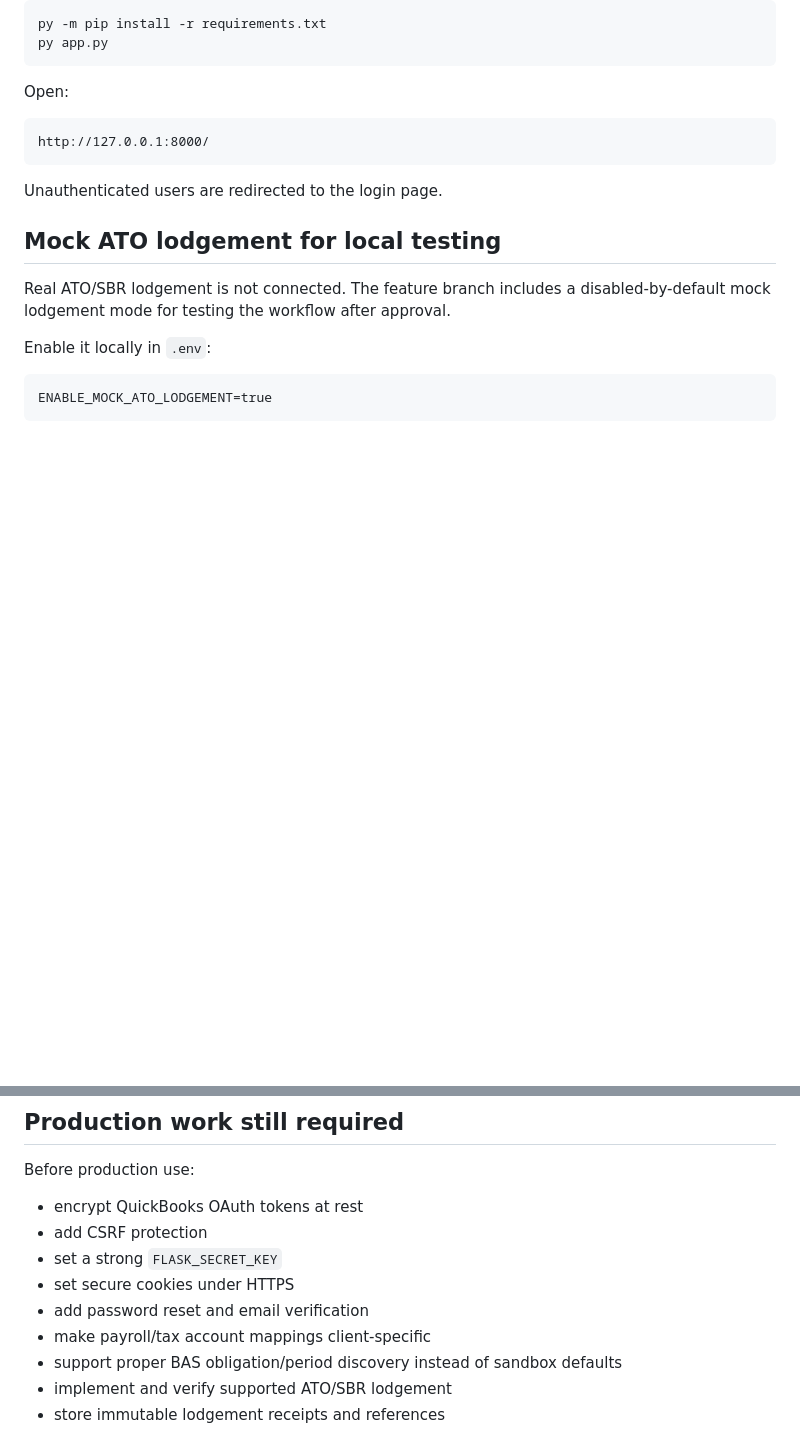
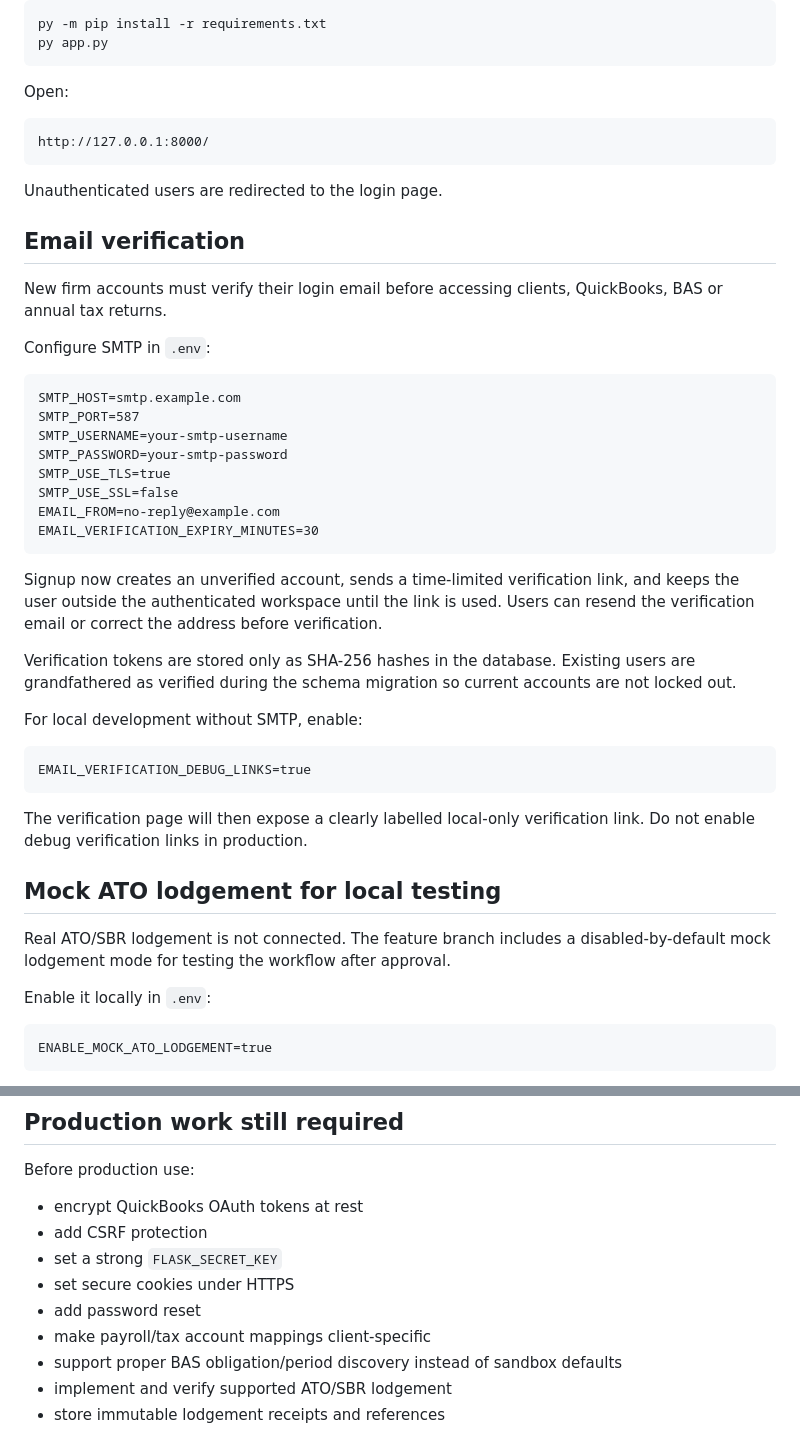
Before and after one commit to raviyadav2509/accounting, a Markdown page: README.md, 2 parts joined by grey strips. Drawn GitHub-style; blank space fills up the shorter version.

Commit message:
Document email verification setup

````diff
--- a/README.md
+++ b/README.md
@@ -108,6 +108,35 @@ http://127.0.0.1:8000/
 
 Unauthenticated users are redirected to the login page.
 
+## Email verification
+
+New firm accounts must verify their login email before accessing clients, QuickBooks, BAS or annual tax returns.
+
+Configure SMTP in `.env`:
+
+```text
+SMTP_HOST=smtp.example.com
+SMTP_PORT=587
+SMTP_USERNAME=your-smtp-username
+SMTP_PASSWORD=your-smtp-password
+SMTP_USE_TLS=true
+SMTP_USE_SSL=false
+EMAIL_FROM=no-reply@example.com
+EMAIL_VERIFICATION_EXPIRY_MINUTES=30
+```
+
+Signup now creates an unverified account, sends a time-limited verification link, and keeps the user outside the authenticated workspace until the link is used. Users can resend the verification email or correct the address before verification.
+
+Verification tokens are stored only as SHA-256 hashes in the database. Existing users are grandfathered as verified during the schema migration so current accounts are not locked out.
+
+For local development without SMTP, enable:
+
+```text
+EMAIL_VERIFICATION_DEBUG_LINKS=true
+```
+
+The verification page will then expose a clearly labelled local-only verification link. Do not enable debug verification links in production.
+
 ## Mock ATO lodgement for local testing
 
 Real ATO/SBR lodgement is not connected. The feature branch includes a disabled-by-default mock lodgement mode for testing the workflow after approval.
@@ -137,7 +166,7 @@ Before production use:
 - add CSRF protection
 - set a strong `FLASK_SECRET_KEY`
 - set secure cookies under HTTPS
-- add password reset and email verification
+- add password reset
 - make payroll/tax account mappings client-specific
 - support proper BAS obligation/period discovery instead of sandbox defaults
 - implement and verify supported ATO/SBR lodgement
````
